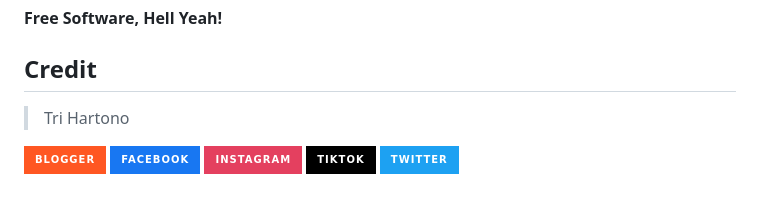
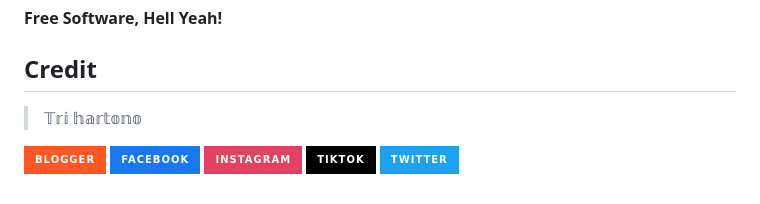
Before and after one commit to novri3h/aplikasi-enkripsi-data-AES-128, a Markdown page: README.md, the part around the change. Rendered like a GitHub page; badges without logos.

```diff
--- a/README.md
+++ b/README.md
@@ -113,7 +113,7 @@ MIT
    [PlGa]: <https://github.com/RahulHP/dillinger/blob/master/plugins/googleanalytics/README.md>
 
 ## Credit
-> Tri Hartono
+> 𝕋𝕣𝕚 𝕙𝕒𝕣𝕥𝕠𝕟𝕠
 
 
 [![My Blogs](https://img.shields.io/badge/Blogger-FF5722?style=for-the-badge&logo=blogger&logoColor=white)](https://bit.ly/M-UMKM) [![Facebook](https://img.shields.io/badge/Facebook-1877F2?style=for-the-badge&logo=facebook&logoColor=white)](https://www.facebook.com/semut.nunggings/) [![Instagram](https://img.shields.io/badge/Instagram-E4405F?style=for-the-badge&logo=instagram&logoColor=white)](https://www.instagram.com/nadhif.studio/) [![Tik Tok](https://img.shields.io/badge/TikTok-000000?style=for-the-badge&logo=tiktok&logoColor=white)](https://www.tiktok.com/@nadhif.studio) [![Twitter](https://img.shields.io/badge/Twitter-1DA1F2?style=for-the-badge&logo=twitter&logoColor=white)](https://www.twitter.com/@ThE_dUduLs/)
```
